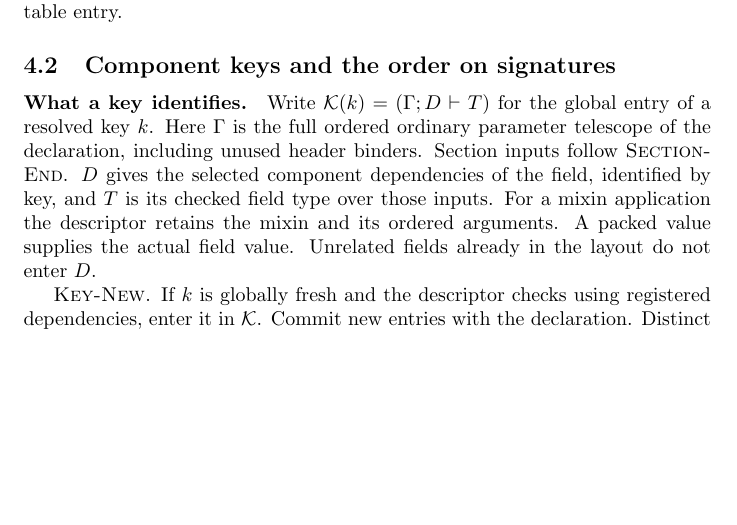
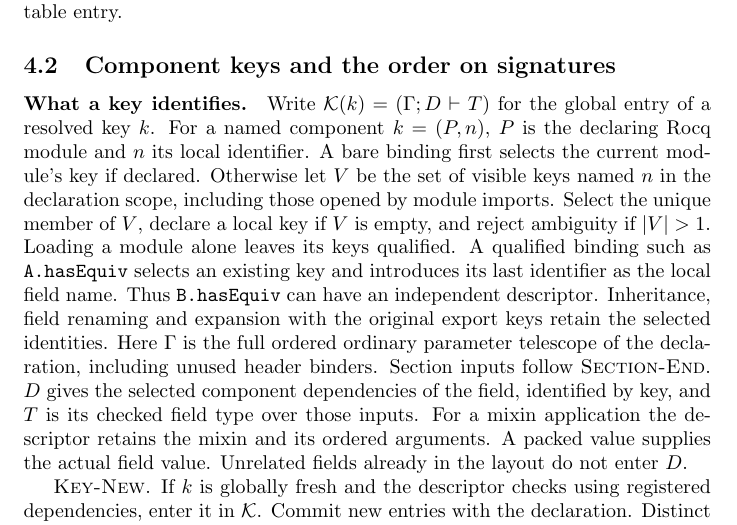
Before and after one commit to Godalin/rocq-cats, a LaTeX document (minks/doc/formal-semantics.tex): part of page 8 of 26, cut so that both start at the same text, the shorter picture padded with empty space. Compiled offline with pdfLaTeX.

Commit message:
docs(minks): specify module scope for component keys

```diff
--- a/minks/doc/formal-semantics.tex
+++ b/minks/doc/formal-semantics.tex
@@ -463,7 +463,17 @@ position. Each recursive call consumes one table entry.
 
 \paragraph{What a key identifies.}
 Write $\mathcal K(k)=(\Gamma;D\vdash T)$ for the global entry of a
-resolved key $k$. Here $\Gamma$ is the full ordered ordinary parameter
+resolved key $k$. For a named component $k=(P,n)$, $P$ is the
+declaring Rocq module and $n$ its local identifier. A bare binding
+first selects the current module's key if declared. Otherwise let $V$ be
+the set of visible keys named $n$ in the declaration scope, including
+those opened by module imports. Select the unique member of $V$, declare
+a local key if $V$ is empty, and reject ambiguity if $|V|>1$.
+Loading a module alone leaves its keys qualified. A qualified binding
+such as \ttt{A.hasEquiv} selects an existing key and introduces its last
+identifier as the local field name. Thus \ttt{B.hasEquiv} can have an
+independent descriptor. Inheritance, field renaming and expansion with
+the original export keys retain the selected identities. Here $\Gamma$ is the full ordered ordinary parameter
 telescope of the declaration, including unused header binders. Section
 inputs follow \ruse{Section-End}. $D$ gives the selected component
 dependencies of the field, identified by key, and $T$ is its checked
```
Also changed, not shown: minks/doc/formal-semantics.pdf.
